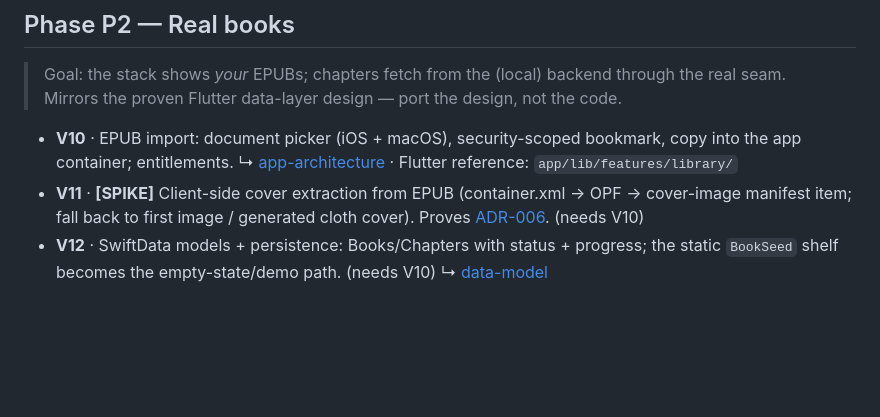
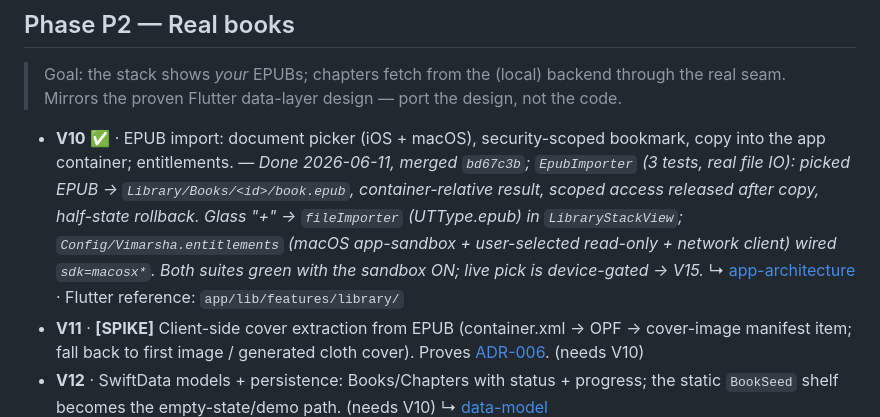
Before and after one commit to priyank-kartar/Vimarsha, a Markdown page: plan/08-engineering/build-roadmap.md, the part around the change. GitHub-like rendering; blank space fills up the shorter version.

```diff
--- a/plan/08-engineering/build-roadmap.md
+++ b/plan/08-engineering/build-roadmap.md
@@ -195,8 +195,14 @@ check it against the named pattern). Mark the item ✅/🚧 here when you update
 > Goal: the stack shows *your* EPUBs; chapters fetch from the (local) backend through the
 > real seam. Mirrors the proven Flutter data-layer design — port the design, not the code.
 
-- **V10** · EPUB import: document picker (iOS + macOS), security-scoped bookmark, copy into
-  the app container; entitlements. ↳ [app-architecture](../04-architecture/app-architecture.md) ·
+- **V10** ✅ · EPUB import: document picker (iOS + macOS), security-scoped bookmark, copy into
+  the app container; entitlements. — _Done 2026-06-11, merged `bd67c3b`; `EpubImporter`
+  (3 tests, real file IO): picked EPUB → `Library/Books/<id>/book.epub`, container-relative
+  result, scoped access released after copy, half-state rollback. Glass "+" → `fileImporter`
+  (UTType.epub) in `LibraryStackView`; `Config/Vimarsha.entitlements` (macOS app-sandbox +
+  user-selected read-only + network client) wired `sdk=macosx*`. Both suites green with the
+  sandbox ON; live pick is device-gated → V15._
+  ↳ [app-architecture](../04-architecture/app-architecture.md) ·
   Flutter reference: `app/lib/features/library/`
 - **V11** · **[SPIKE]** Client-side cover extraction from EPUB (container.xml → OPF →
   cover-image manifest item; fall back to first image / generated cloth cover). Proves
```
Also changed, not shown: plan/08-engineering/_progress-A.md (+54 -0 lines).
